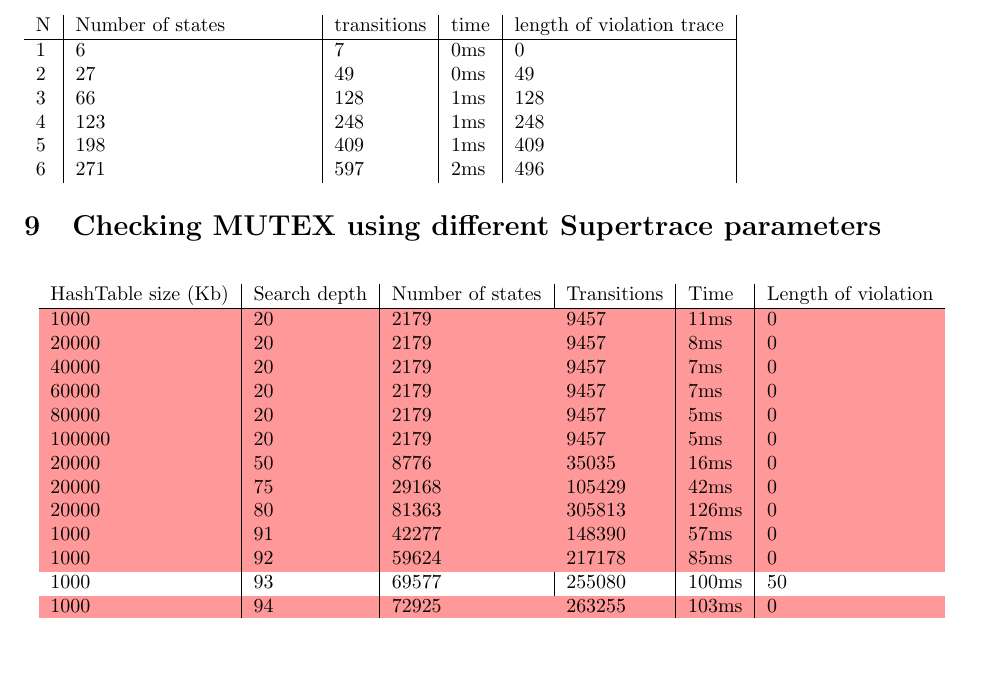
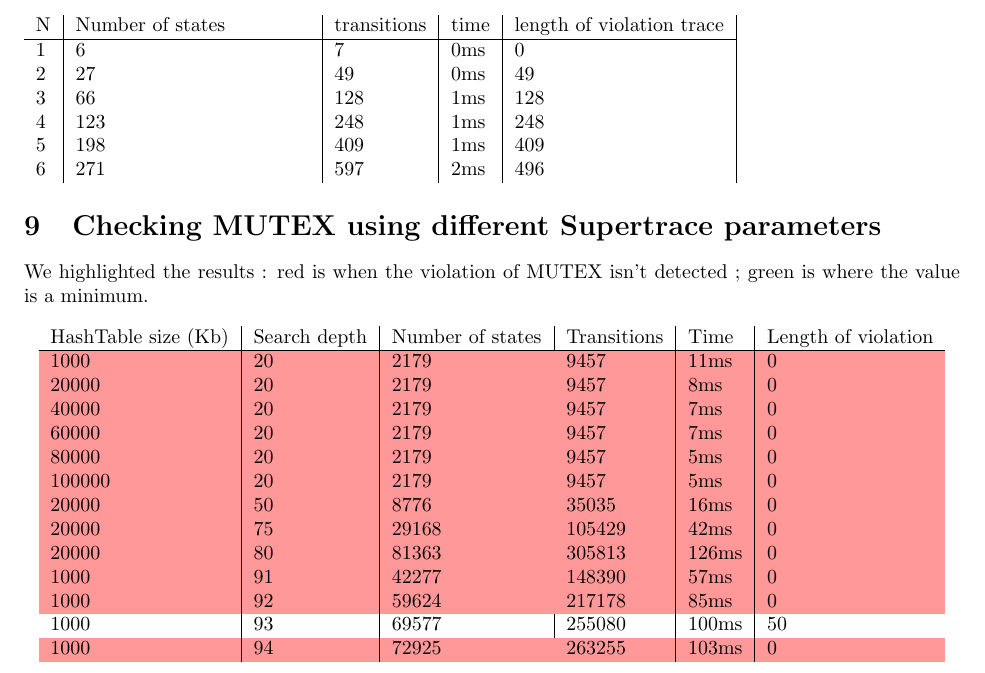
Before and after one commit to fthuin/LINGI2143_Concurrent_Systems, a LaTeX document (LaTeX/Main.tex, which reads LaTeX/supertrace_parameters.tex): part of page 5 of 6, cut so that both start at the same text, the shorter picture padded with empty space. Compiled offline with pdfLaTeX.

Commit message:
ajout phrase intro supertrace parameters

```diff
--- a/LaTeX/supertrace_parameters.tex
+++ b/LaTeX/supertrace_parameters.tex
@@ -1,3 +1,5 @@
+We highlighted the results : red is when the violation of MUTEX isn't detected ; green is where the value is a minimum.
+
 \begin{longtable}{l|l|l|l|l|l}
 HashTable size (Kb) & Search depth & Number of states & Transitions & Time & Length of violation \\
 \hline
```
